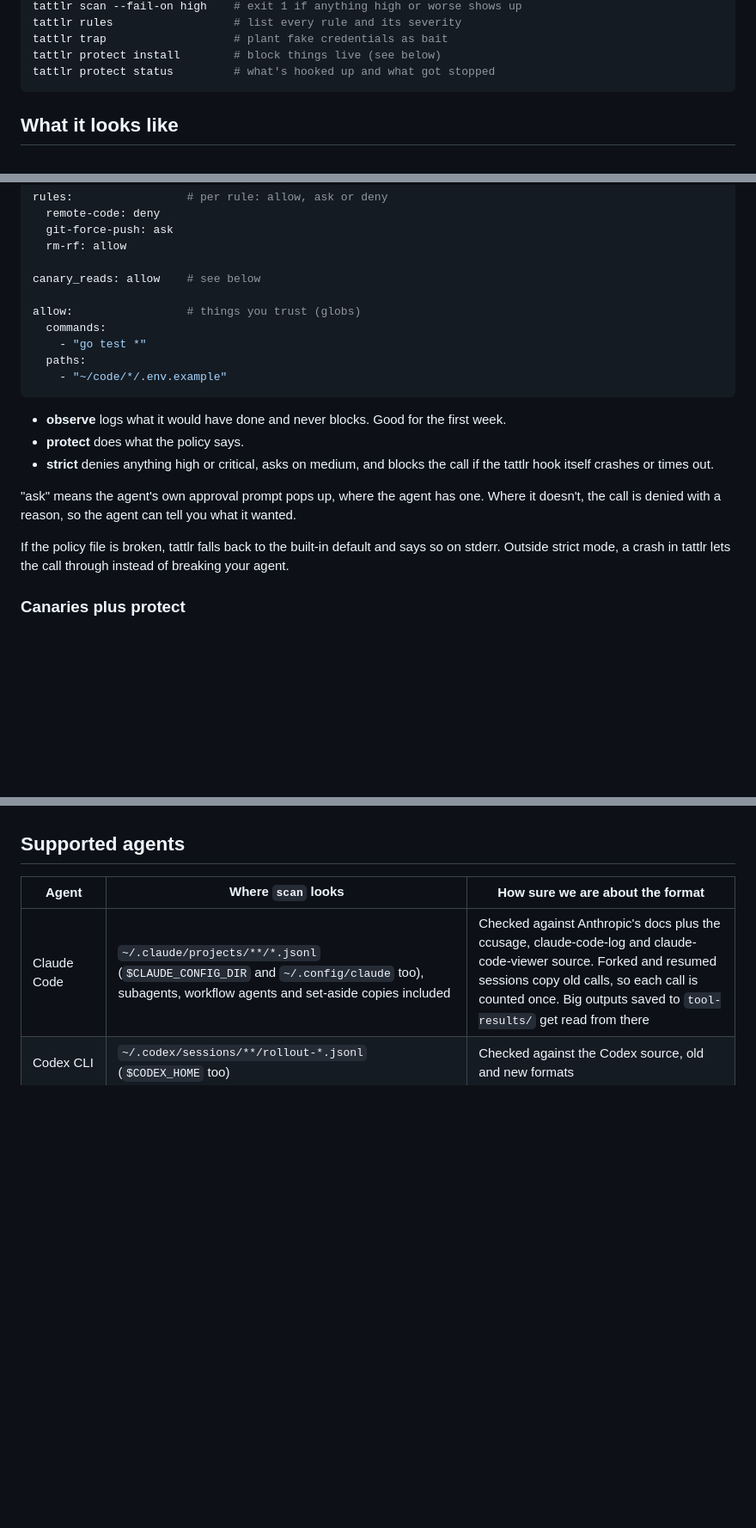
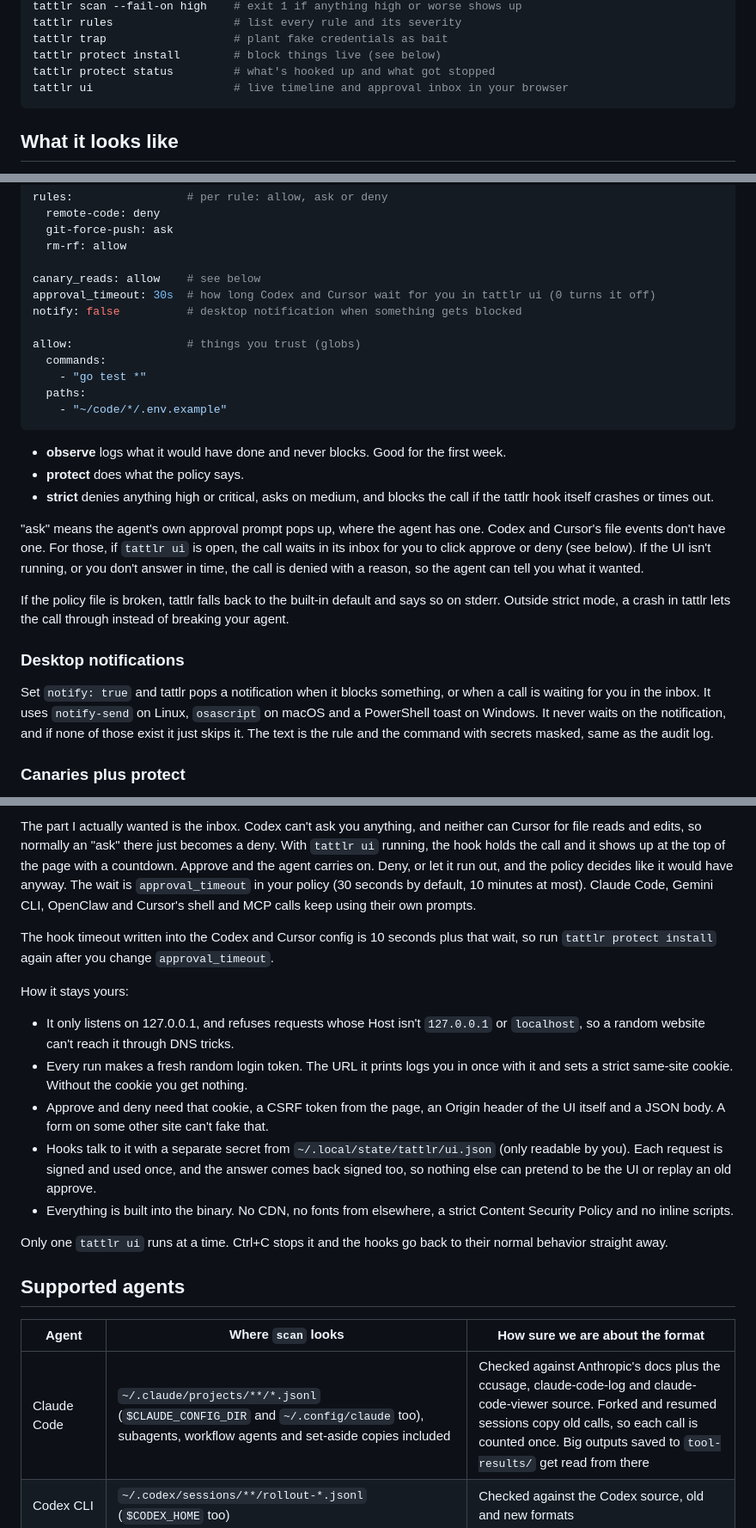
Before and after one commit to kaygaaf/tattlr, a Markdown page: README.md, 3 parts joined by grey strips. Shown at 86% size. GitHub-like rendering; blank space fills up the shorter version.

````diff
--- a/README.md
+++ b/README.md
@@ -30,6 +30,7 @@ tattlr rules                  # list every rule and its severity
 tattlr trap                   # plant fake credentials as bait
 tattlr protect install        # block things live (see below)
 tattlr protect status         # what's hooked up and what got stopped
+tattlr ui                     # live timeline and approval inbox in your browser
 ```
 
 ## What it looks like
@@ -183,6 +184,8 @@ rules:                 # per rule: allow, ask or deny
   rm-rf: allow
 
 canary_reads: allow    # see below
+approval_timeout: 30s  # how long Codex and Cursor wait for you in tattlr ui (0 turns it off)
+notify: false          # desktop notification when something gets blocked
 
 allow:                 # things you trust (globs)
   commands:
@@ -195,9 +198,13 @@ allow:                 # things you trust (globs)
 - **protect** does what the policy says.
 - **strict** denies anything high or critical, asks on medium, and blocks the call if the tattlr hook itself crashes or times out.
 
-"ask" means the agent's own approval prompt pops up, where the agent has one. Where it doesn't, the call is denied with a reason, so the agent can tell you what it wanted.
+"ask" means the agent's own approval prompt pops up, where the agent has one. Codex and Cursor's file events don't have one. For those, if `tattlr ui` is open, the call waits in its inbox for you to click approve or deny (see below). If the UI isn't running, or you don't answer in time, the call is denied with a reason, so the agent can tell you what it wanted.
 
 If the policy file is broken, tattlr falls back to the built-in default and says so on stderr. Outside strict mode, a crash in tattlr lets the call through instead of breaking your agent.
+
+### Desktop notifications
+
+Set `notify: true` and tattlr pops a notification when it blocks something, or when a call is waiting for you in the inbox. It uses `notify-send` on Linux, `osascript` on macOS and a PowerShell toast on Windows. It never waits on the notification, and if none of those exist it just skips it. The text is the rule and the command with secrets masked, same as the audit log.
 
 ### Canaries plus protect
 
@@ -237,3 +260,16 @@ Every checked call goes to `~/.local/state/tattlr/audit.jsonl`, one JSON line ea
+The part I actually wanted is the inbox. Codex can't ask you anything, and neither can Cursor for file reads and edits, so normally an "ask" there just becomes a deny. With `tattlr ui` running, the hook holds the call and it shows up at the top of the page with a countdown. Approve and the agent carries on. Deny, or let it run out, and the policy decides like it would have anyway. The wait is `approval_timeout` in your policy (30 seconds by default, 10 minutes at most). Claude Code, Gemini CLI, OpenClaw and Cursor's shell and MCP calls keep using their own prompts.
+
+The hook timeout written into the Codex and Cursor config is 10 seconds plus that wait, so run `tattlr protect install` again after you change `approval_timeout`.
+
+How it stays yours:
+
+- It only listens on 127.0.0.1, and refuses requests whose Host isn't `127.0.0.1` or `localhost`, so a random website can't reach it through DNS tricks.
+- Every run makes a fresh random login token. The URL it prints logs you in once with it and sets a strict same-site cookie. Without the cookie you get nothing.
+- Approve and deny need that cookie, a CSRF token from the page, an Origin header of the UI itself and a JSON body. A form on some other site can't fake that.
+- Hooks talk to it with a separate secret from `~/.local/state/tattlr/ui.json` (only readable by you). Each request is signed and used once, and the answer comes back signed too, so nothing else can pretend to be the UI or replay an old approve.
+- Everything is built into the binary. No CDN, no fonts from elsewhere, a strict Content Security Policy and no inline scripts.
+
+Only one `tattlr ui` runs at a time. Ctrl+C stops it and the hooks go back to their normal behavior straight away.
 
 ## Supported agents
 
````
Also changed, not shown: other parts of README.md (+18 -2 lines).
